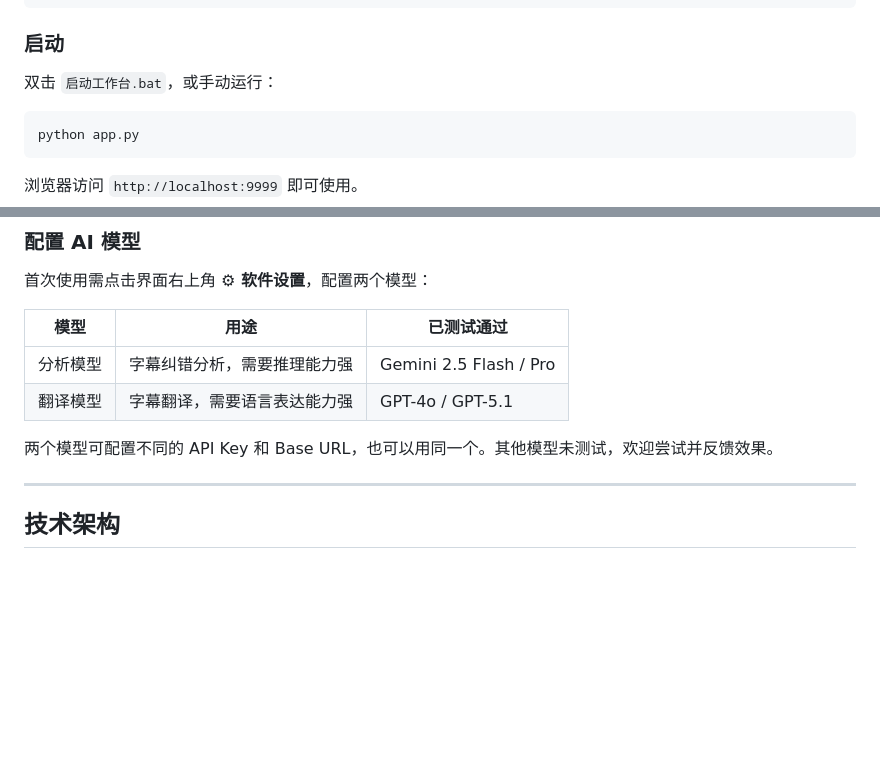
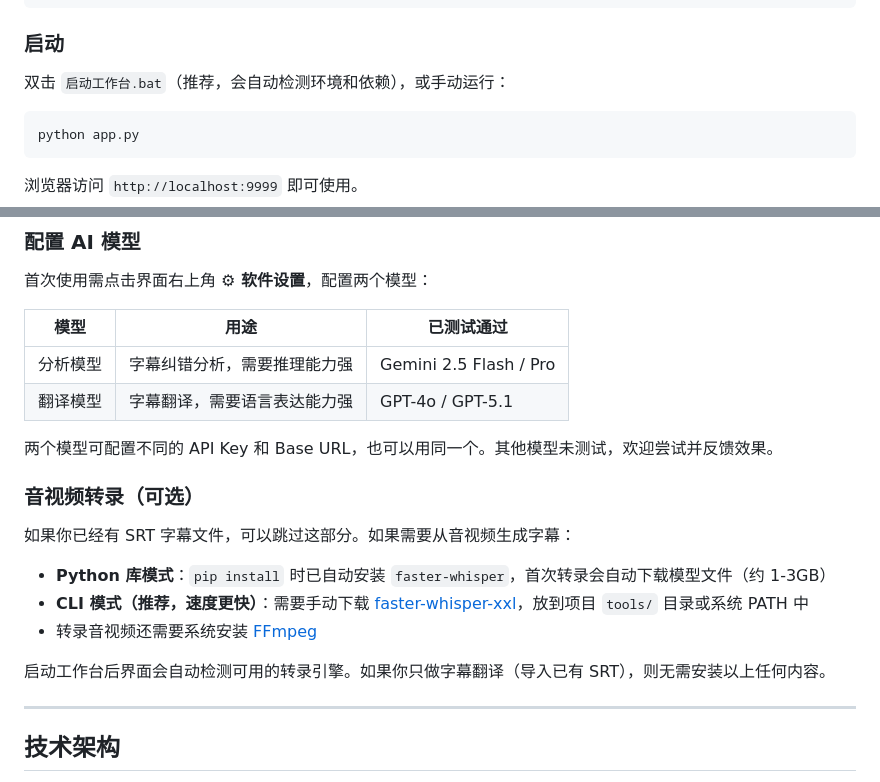
Before and after one commit to Ice-wilderness/YiMu-Subtitle-Translator, a Markdown page: README.md, 2 parts joined by grey strips. Rendered like a GitHub page; blank space fills up the shorter version.

Commit message:
README 补充音视频转录安装说明（Whisper/FFmpeg）

````diff
--- a/README.md
+++ b/README.md
@@ -119,7 +119,7 @@ pip install -r requirements.txt
 
 ### 启动
 
-双击 `启动工作台.bat`，或手动运行：
+双击 `启动工作台.bat`（推荐，会自动检测环境和依赖），或手动运行：
 
 ```bash
 python app.py
@@ -137,6 +137,16 @@ python app.py
 | 翻译模型 | 字幕翻译，需要语言表达能力强 | GPT-4o / GPT-5.1 |
 
 两个模型可配置不同的 API Key 和 Base URL，也可以用同一个。其他模型未测试，欢迎尝试并反馈效果。
+
+### 音视频转录（可选）
+
+如果你已经有 SRT 字幕文件，可以跳过这部分。如果需要从音视频生成字幕：
+
+- **Python 库模式**：`pip install` 时已自动安装 `faster-whisper`，首次转录会自动下载模型文件（约 1-3GB）
+- **CLI 模式（推荐，速度更快）**：需要手动下载 [faster-whisper-xxl](https://github.com/Purfview/whisper-standalone-win)，放到项目 `tools/` 目录或系统 PATH 中
+- 转录音视频还需要系统安装 [FFmpeg](https://ffmpeg.org/download.html)
+
+启动工作台后界面会自动检测可用的转录引擎。如果你只做字幕翻译（导入已有 SRT），则无需安装以上任何内容。
 
 ---
 
````
